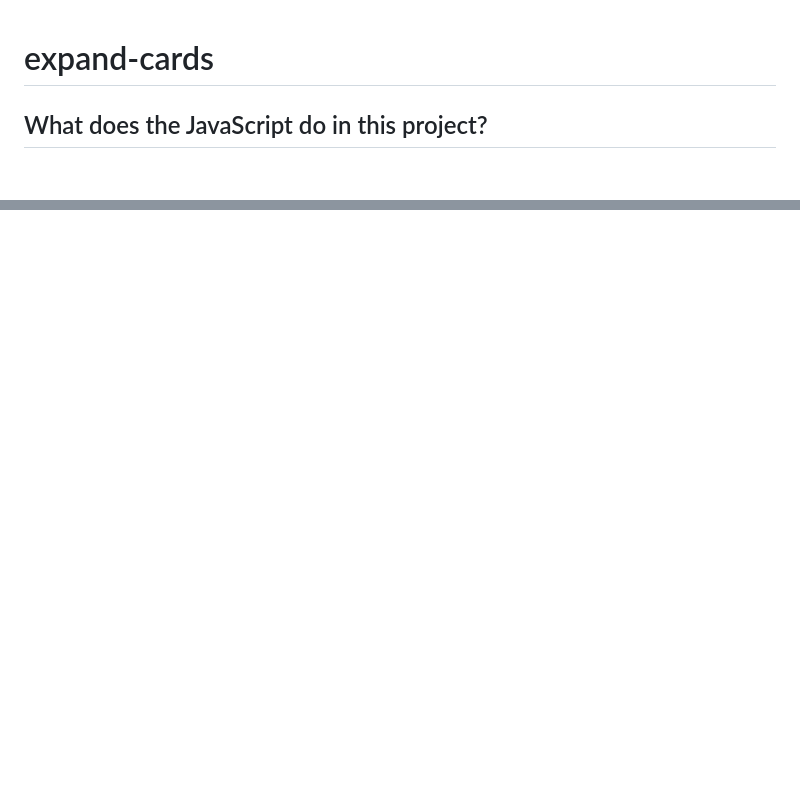
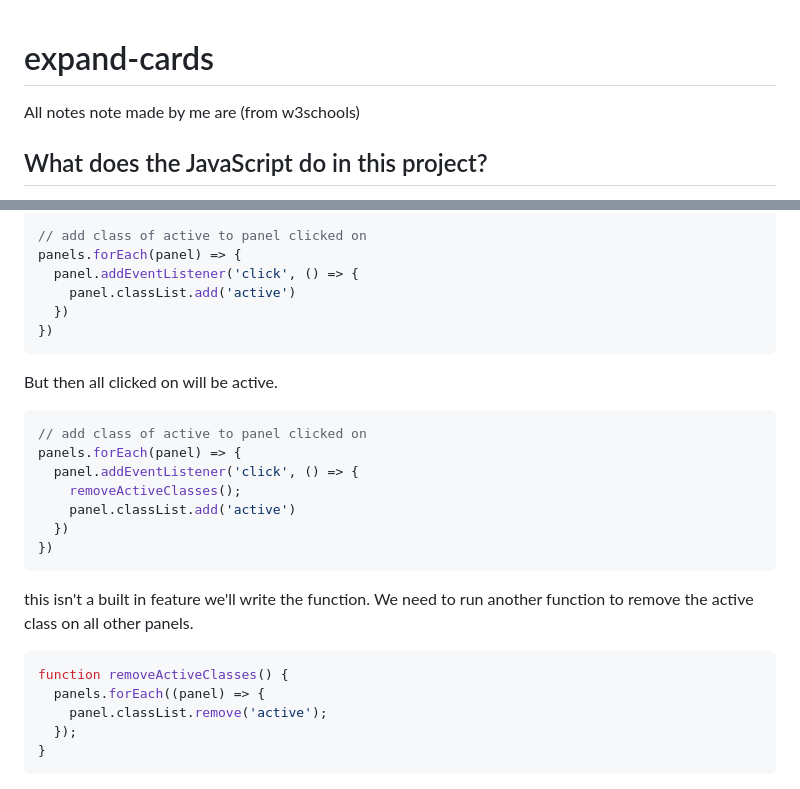
Before and after one commit to dominicdaviescodes/expand-cards, a Markdown page: README.md, 2 parts joined by grey strips. Rendered like a GitHub page; blank space fills up the shorter version.

````diff
--- a/README.md
+++ b/README.md
@@ -1,5 +1,6 @@
 # expand-cards
 
+All notes note made by me are (from w3schools)
 
 ## What does the JavaScript do in this project?
 
@@ -34,0 +68,28 @@ The NodeList object represents a collection of nodes. The nodes can be accessed
+```js
+// add class of active to panel clicked on
+panels.forEach(panel) => {
+  panel.addEventListener('click', () => {
+    panel.classList.add('active')
+  })
+})
+```
+But then all clicked on will be active.
+
+```js
+// add class of active to panel clicked on
+panels.forEach(panel) => {
+  panel.addEventListener('click', () => {
+    removeActiveClasses();
+    panel.classList.add('active')
+  })
+})
+```
+this isn't a built in feature we'll write the function.   We need to run another function to remove the active class on all other panels.
+
+```js
+function removeActiveClasses() {
+  panels.forEach((panel) => {
+    panel.classList.remove('active');
+  });
+}
+```
````
Also changed, not shown: other parts of README.md (+34 -2 lines), img/panels.JPG (added).
